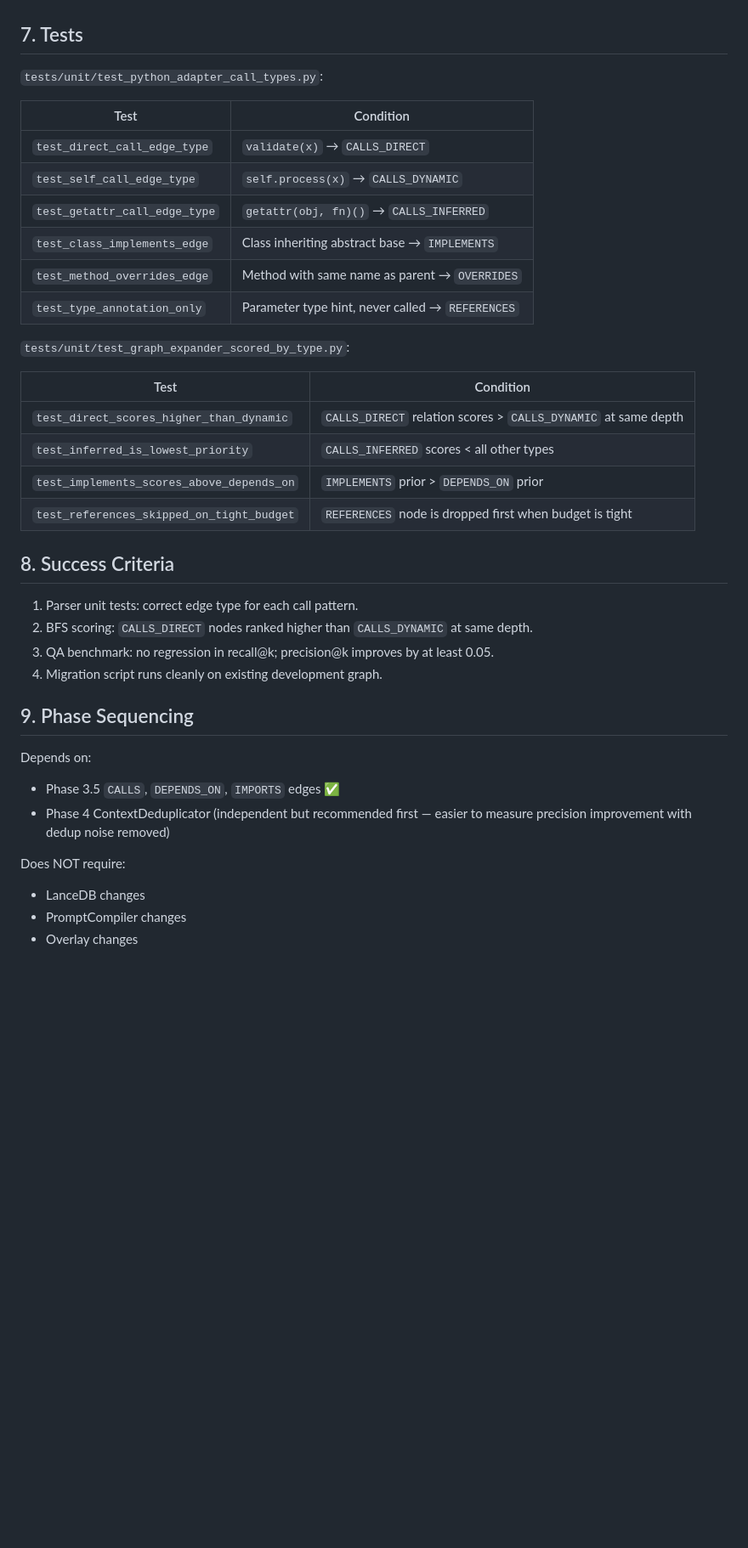
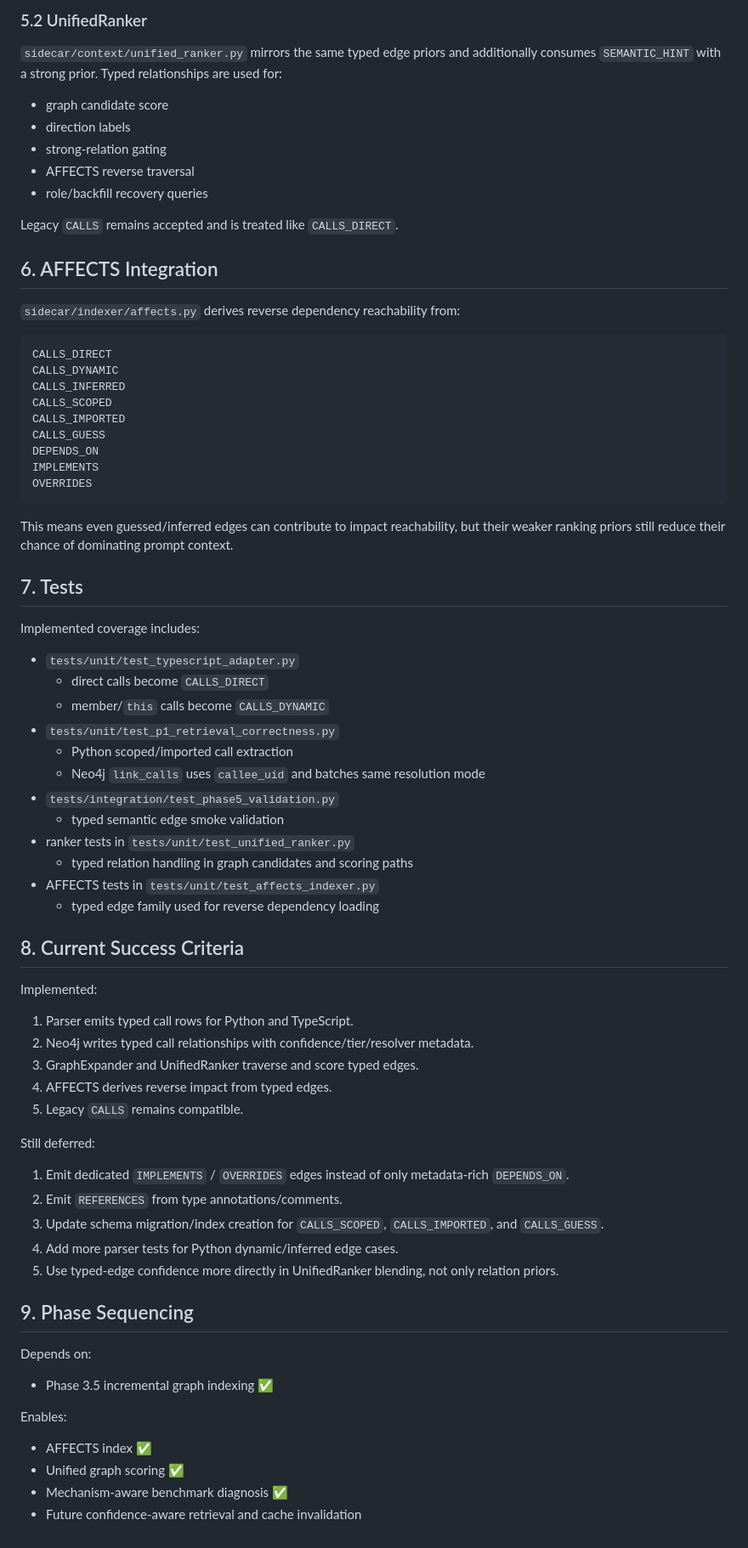
Before and after one commit to idxoid/surgical_context, a Markdown page: docs/spec_typed_semantic_edges.md, the part around one of its changes. Shown at 85% size. Rendered like a GitHub page; blank space fills up the shorter version.

````diff
--- a/docs/spec_typed_semantic_edges.md
+++ b/docs/spec_typed_semantic_edges.md
@@ -207,40 +171,77 @@ Update `LanguageAdapter.extract_calls()` protocol signature accordingly.
+### 5.2 UnifiedRanker
+
+`sidecar/context/unified_ranker.py` mirrors the same typed edge priors and additionally consumes `SEMANTIC_HINT` with a strong prior. Typed relationships are used for:
+
+- graph candidate score
+- direction labels
+- strong-relation gating
+- AFFECTS reverse traversal
+- role/backfill recovery queries
+
+Legacy `CALLS` remains accepted and is treated like `CALLS_DIRECT`.
+
+## 6. AFFECTS Integration
+
+`sidecar/indexer/affects.py` derives reverse dependency reachability from:
+
+```python
+CALLS_DIRECT
+CALLS_DYNAMIC
+CALLS_INFERRED
+CALLS_SCOPED
+CALLS_IMPORTED
+CALLS_GUESS
+DEPENDS_ON
+IMPLEMENTS
+OVERRIDES
+```
+
+This means even guessed/inferred edges can contribute to impact reachability, but their weaker ranking priors still reduce their chance of dominating prompt context.
 
 ## 7. Tests
 
-`tests/unit/test_python_adapter_call_types.py`:
+Implemented coverage includes:
 
-| Test | Condition |
-|---|---|
-| `test_direct_call_edge_type` | `validate(x)` → `CALLS_DIRECT` |
-| `test_self_call_edge_type` | `self.process(x)` → `CALLS_DYNAMIC` |
-| `test_getattr_call_edge_type` | `getattr(obj, fn)()` → `CALLS_INFERRED` |
-| `test_class_implements_edge` | Class inheriting abstract base → `IMPLEMENTS` |
-| `test_method_overrides_edge` | Method with same name as parent → `OVERRIDES` |
-| `test_type_annotation_only` | Parameter type hint, never called → `REFERENCES` |
+- `tests/unit/test_typescript_adapter.py`
+  - direct calls become `CALLS_DIRECT`
+  - member/`this` calls become `CALLS_DYNAMIC`
+- `tests/unit/test_p1_retrieval_correctness.py`
+  - Python scoped/imported call extraction
+  - Neo4j `link_calls` uses `callee_uid` and batches same resolution mode
+- `tests/integration/test_phase5_validation.py`
+  - typed semantic edge smoke validation
+- ranker tests in `tests/unit/test_unified_ranker.py`
+  - typed relation handling in graph candidates and scoring paths
+- AFFECTS tests in `tests/unit/test_affects_indexer.py`
+  - typed edge family used for reverse dependency loading
 
-`tests/unit/test_graph_expander_scored_by_type.py`:
+## 8. Current Success Criteria
 
-| Test | Condition |
-|---|---|
-| `test_direct_scores_higher_than_dynamic` | `CALLS_DIRECT` relation scores > `CALLS_DYNAMIC` at same depth |
-| `test_inferred_is_lowest_priority` | `CALLS_INFERRED` scores < all other types |
-| `test_implements_scores_above_depends_on` | `IMPLEMENTS` prior > `DEPENDS_ON` prior |
-| `test_references_skipped_on_tight_budget` | `REFERENCES` node is dropped first when budget is tight |
+Implemented:
 
-## 8. Success Criteria
+1. Parser emits typed call rows for Python and TypeScript.
+2. Neo4j writes typed call relationships with confidence/tier/resolver metadata.
+3. GraphExpander and UnifiedRanker traverse and score typed edges.
+4. AFFECTS derives reverse impact from typed edges.
+5. Legacy `CALLS` remains compatible.
 
-1. Parser unit tests: correct edge type for each call pattern.
-2. BFS scoring: `CALLS_DIRECT` nodes ranked higher than `CALLS_DYNAMIC` at same depth.
-3. QA benchmark: no regression in recall@k; precision@k improves by at least 0.05.
-4. Migration script runs cleanly on existing development graph.
+Still deferred:
+
+1. Emit dedicated `IMPLEMENTS` / `OVERRIDES` edges instead of only metadata-rich `DEPENDS_ON`.
+2. Emit `REFERENCES` from type annotations/comments.
+3. Update schema migration/index creation for `CALLS_SCOPED`, `CALLS_IMPORTED`, and `CALLS_GUESS`.
+4. Add more parser tests for Python dynamic/inferred edge cases.
+5. Use typed-edge confidence more directly in UnifiedRanker blending, not only relation priors.
 
 ## 9. Phase Sequencing
 
 Depends on:
-- Phase 3.5 `CALLS`, `DEPENDS_ON`, `IMPORTS` edges ✅
-- Phase 4 ContextDeduplicator (independent but recommended first — easier to measure precision improvement with dedup noise removed)
 
-Does NOT require:
-- LanceDB changes
-- PromptCompiler changes
-- Overlay changes
+- Phase 3.5 incremental graph indexing ✅
+
+Enables:
+
+- AFFECTS index ✅
+- Unified graph scoring ✅
+- Mechanism-aware benchmark diagnosis ✅
+- Future confidence-aware retrieval and cache invalidation
````
Also changed, not shown: other parts of docs/spec_typed_semantic_edges.md (+129 -165 lines).
